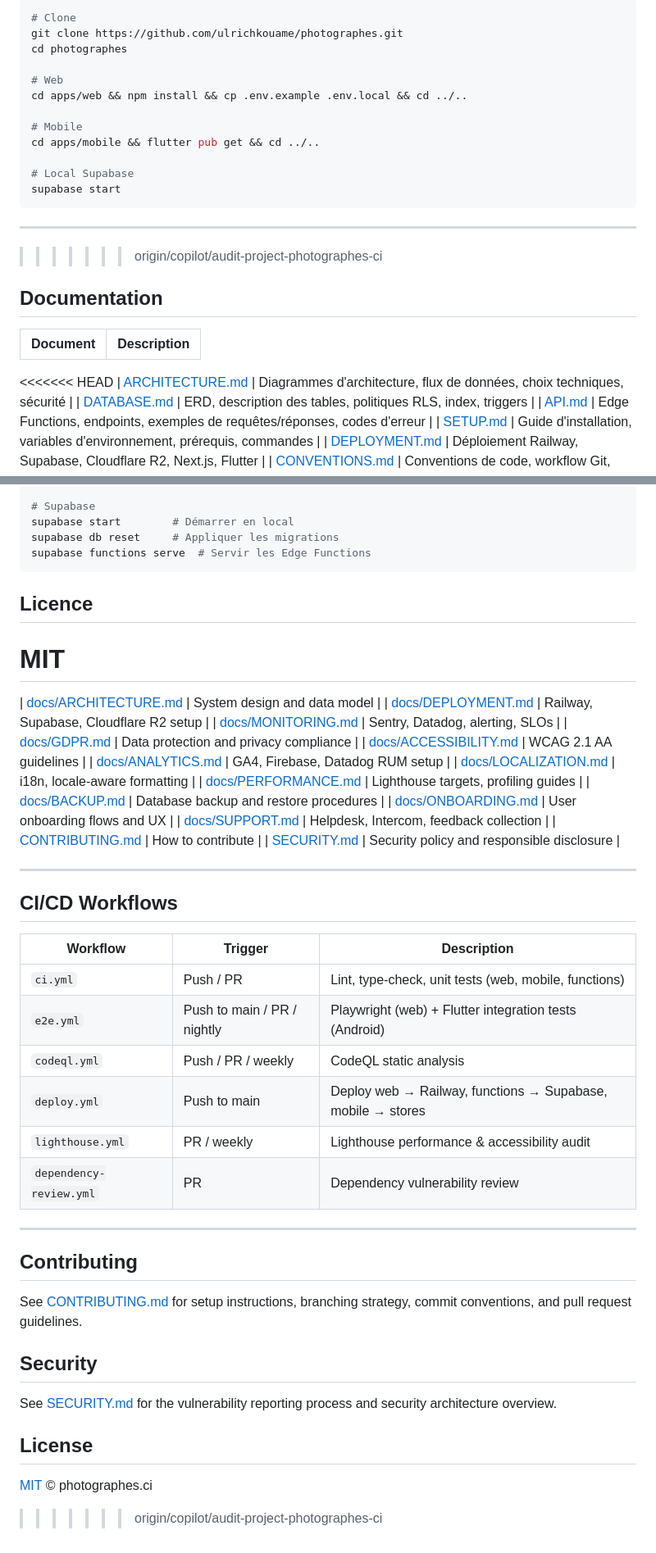
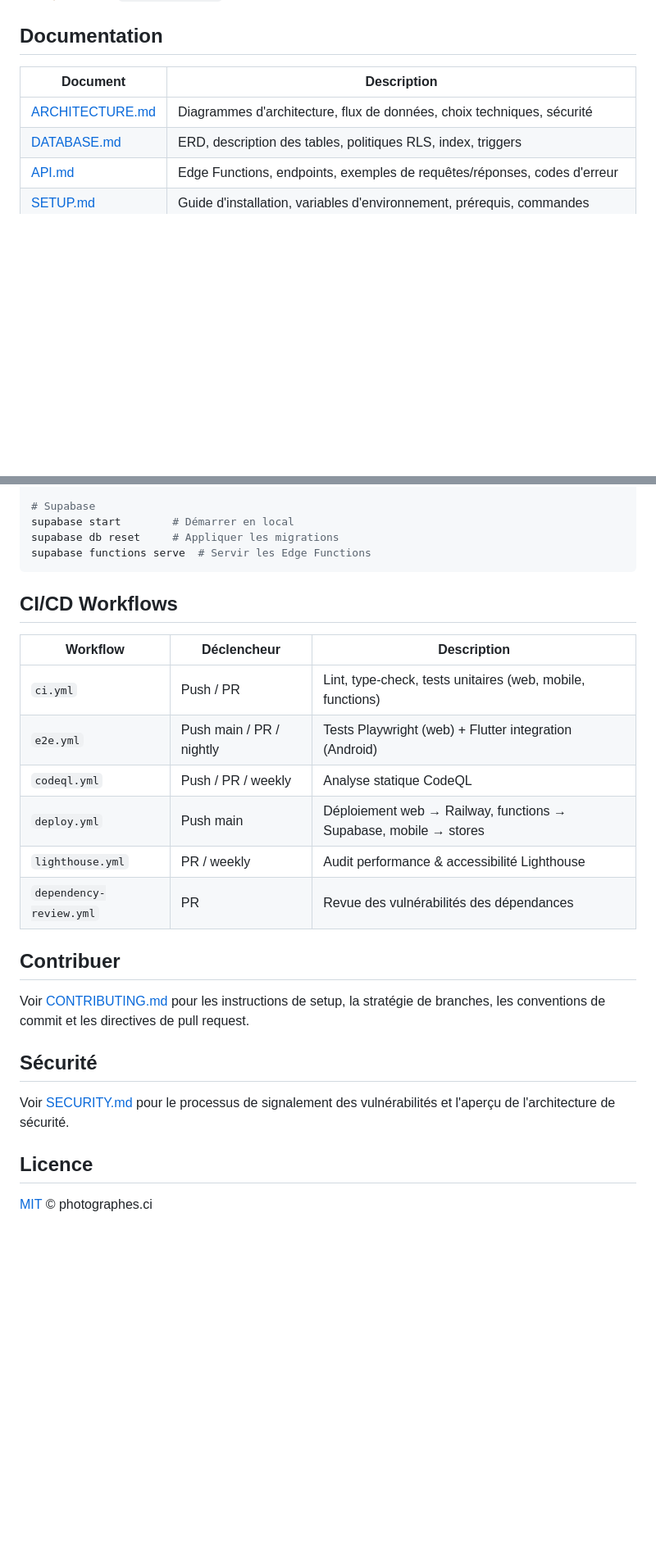
Before and after one commit to ulrichkouame/photographes, a Markdown page: README.md, 2 parts joined by grey strips. Shown at 82% size. GitHub-like rendering; blank space fills up the shorter version.

Commit message:
Merge branch 'copilot/audit-project-photographes-ci' into main

````diff
--- a/README.md
+++ b/README.md
@@ -71,26 +17,8 @@ photographes/
-```bash
-# Clone
-git clone https://github.com/ulrichkouame/photographes.git
-cd photographes
-
-# Web
-cd apps/web && npm install && cp .env.example .env.local && cd ../..
-
-# Mobile
-cd apps/mobile && flutter pub get && cd ../..
-
-# Local Supabase
-supabase start
-```
-
----
->>>>>>> origin/copilot/audit-project-photographes-ci
 
 ## Documentation
 
 | Document | Description |
 |----------|-------------|
-<<<<<<< HEAD
 | [ARCHITECTURE.md](docs/ARCHITECTURE.md) | Diagrammes d'architecture, flux de données, choix techniques, sécurité |
 | [DATABASE.md](docs/DATABASE.md) | ERD, description des tables, politiques RLS, index, triggers |
 | [API.md](docs/API.md) | Edge Functions, endpoints, exemples de requêtes/réponses, codes d'erreur |
@@ -190,50 +118,26 @@ supabase db reset     # Appliquer les migrations
 supabase functions serve  # Servir les Edge Functions
 ```
 
-## Licence
-
-MIT
-=======
-| [docs/ARCHITECTURE.md](docs/ARCHITECTURE.md) | System design and data model |
-| [docs/DEPLOYMENT.md](docs/DEPLOYMENT.md) | Railway, Supabase, Cloudflare R2 setup |
-| [docs/MONITORING.md](docs/MONITORING.md) | Sentry, Datadog, alerting, SLOs |
-| [docs/GDPR.md](docs/GDPR.md) | Data protection and privacy compliance |
-| [docs/ACCESSIBILITY.md](docs/ACCESSIBILITY.md) | WCAG 2.1 AA guidelines |
-| [docs/ANALYTICS.md](docs/ANALYTICS.md) | GA4, Firebase, Datadog RUM setup |
-| [docs/LOCALIZATION.md](docs/LOCALIZATION.md) | i18n, locale-aware formatting |
-| [docs/PERFORMANCE.md](docs/PERFORMANCE.md) | Lighthouse targets, profiling guides |
-| [docs/BACKUP.md](docs/BACKUP.md) | Database backup and restore procedures |
-| [docs/ONBOARDING.md](docs/ONBOARDING.md) | User onboarding flows and UX |
-| [docs/SUPPORT.md](docs/SUPPORT.md) | Helpdesk, Intercom, feedback collection |
-| [CONTRIBUTING.md](CONTRIBUTING.md) | How to contribute |
-| [SECURITY.md](SECURITY.md) | Security policy and responsible disclosure |
-
----
 
 ## CI/CD Workflows
 
-| Workflow | Trigger | Description |
-|---------|---------|-------------|
-| `ci.yml` | Push / PR | Lint, type-check, unit tests (web, mobile, functions) |
-| `e2e.yml` | Push to main / PR / nightly | Playwright (web) + Flutter integration tests (Android) |
-| `codeql.yml` | Push / PR / weekly | CodeQL static analysis |
-| `deploy.yml` | Push to main | Deploy web → Railway, functions → Supabase, mobile → stores |
-| `lighthouse.yml` | PR / weekly | Lighthouse performance & accessibility audit |
-| `dependency-review.yml` | PR | Dependency vulnerability review |
+| Workflow | Déclencheur | Description |
+|----------|-------------|-------------|
+| `ci.yml` | Push / PR | Lint, type-check, tests unitaires (web, mobile, functions) |
+| `e2e.yml` | Push main / PR / nightly | Tests Playwright (web) + Flutter integration (Android) |
+| `codeql.yml` | Push / PR / weekly | Analyse statique CodeQL |
+| `deploy.yml` | Push main | Déploiement web → Railway, functions → Supabase, mobile → stores |
+| `lighthouse.yml` | PR / weekly | Audit performance & accessibilité Lighthouse |
+| `dependency-review.yml` | PR | Revue des vulnérabilités des dépendances |
 
----
+## Contribuer
 
-## Contributing
+Voir [CONTRIBUTING.md](CONTRIBUTING.md) pour les instructions de setup, la stratégie de branches, les conventions de commit et les directives de pull request.
 
-See [CONTRIBUTING.md](CONTRIBUTING.md) for setup instructions, branching
-strategy, commit conventions, and pull request guidelines.
+## Sécurité
 
-## Security
+Voir [SECURITY.md](SECURITY.md) pour le processus de signalement des vulnérabilités et l'aperçu de l'architecture de sécurité.
 
-See [SECURITY.md](SECURITY.md) for the vulnerability reporting process and
-security architecture overview.
-
-## License
+## Licence
 
 [MIT](LICENSE) © photographes.ci
->>>>>>> origin/copilot/audit-project-photographes-ci
````
Also changed, not shown: other parts of README.md (+4 -58 lines).
